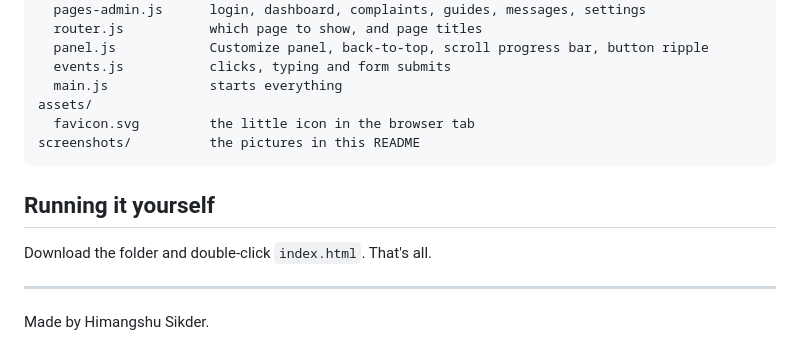
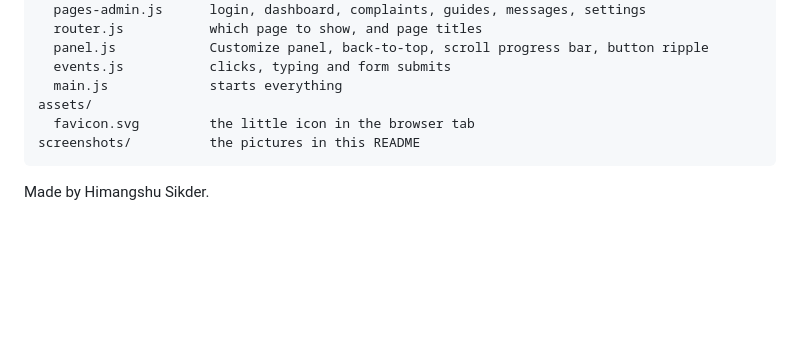
Before and after one commit to Himangshu205/Social-complaint-box-Updated--DEMO, a Markdown page: README.md, the part around the change. Rendered like a GitHub page; blank space fills up the shorter version.

Commit message:
Delete 'Running it yourself' instructions
Removed the 'Running it yourself' section from README.

````diff
--- a/README.md
+++ b/README.md
@@ -80,10 +80,4 @@ assets/
 screenshots/          the pictures in this README
 ```
 
-## Running it yourself
-
-Download the folder and double-click `index.html`. That's all.
-
----
-
 Made by Himangshu Sikder.
````
